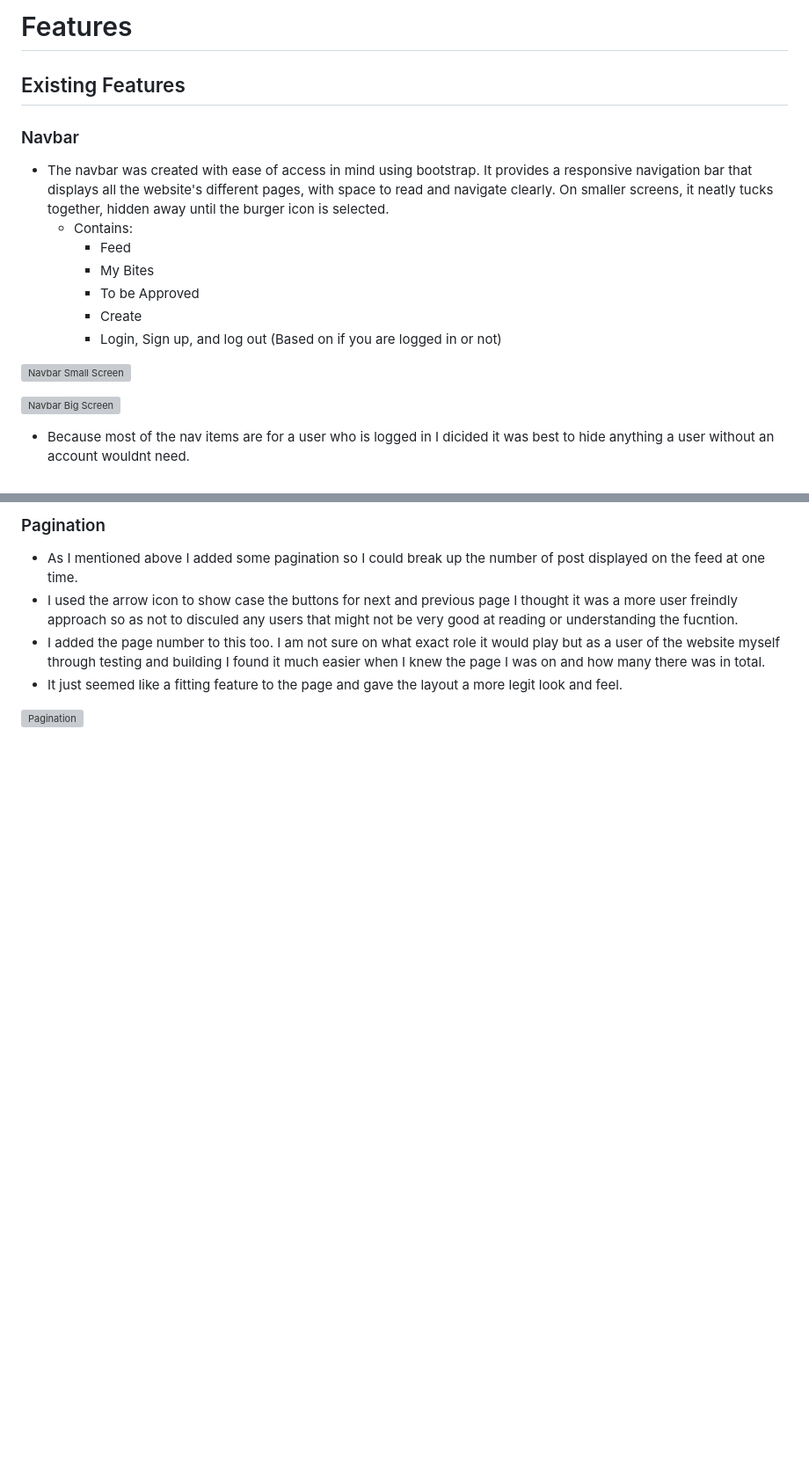
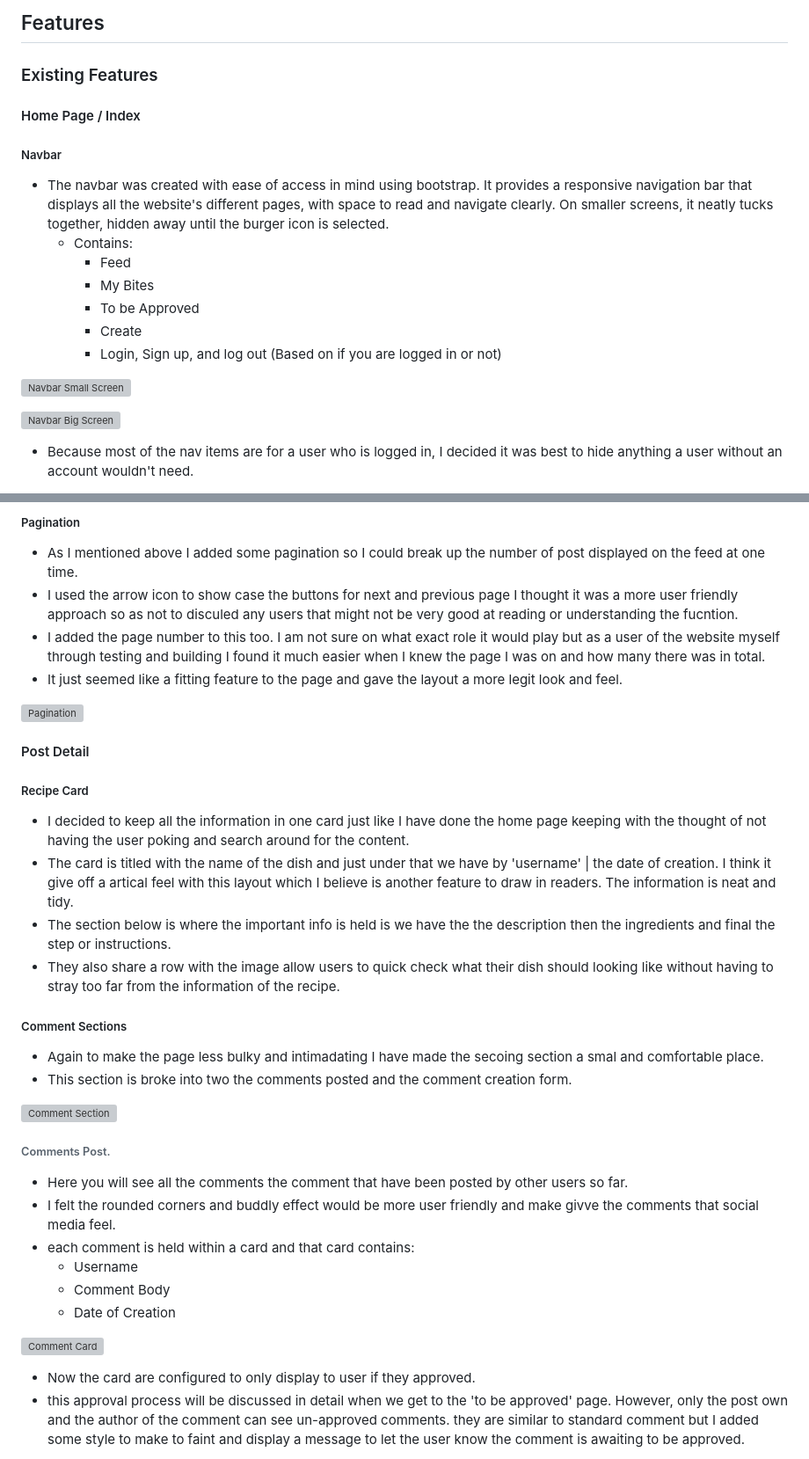
Before and after one commit to JAmcevoy/tiny-bites, a Markdown page: README.md, 2 parts joined by grey strips. Shown at 88% size. GitHub-like rendering; blank space fills up the shorter version; grey boxes are pictures that could not be loaded.

Commit message:
Added the post detail page to readme features

```diff
--- a/README.md
+++ b/README.md
@@ -34,9 +34,11 @@ Whether it's a gourmet twist on instant noodles or a cherished lunchtime BLT spo
 
-# Features
+## Features
 
-## Existing Features
+### Existing Features
 
-### Navbar
+#### Home Page / Index
+
+##### Navbar
 
 - The navbar was created with ease of access in mind using bootstrap. It provides a responsive navigation bar that displays all the website's different pages, with space to read and navigate clearly. On smaller screens, it neatly tucks together, hidden away until the burger icon is selected.
   - Contains:
@@ -52,3 +54,3 @@ Whether it's a gourmet twist on instant noodles or a cherished lunchtime BLT spo
 
-- Because most of the nav items are for a user who is logged in I dicided it was best to hide anything a user without an account wouldnt need.
+- Because most of the nav items are for a user who is logged in, I decided it was best to hide anything a user without an account wouldn't need.
 
@@ -87,10 +86,40 @@ Whether it's a gourmet twist on instant noodles or a cherished lunchtime BLT spo
 
-
-### Pagination
+##### Pagination
 
 - As I mentioned above I added some pagination so I could break up the number of post displayed on the feed at one time.
-- I used the arrow icon to show case the buttons for next and previous page I thought it was a more user freindly approach so as not to disculed any users that might not be very good at reading or understanding the fucntion.
+- I used the arrow icon to show case the buttons for next and previous page I thought it was a more user friendly approach so as not to disculed any users that might not be very good at reading or understanding the fucntion.
 - I added the page number to this too. I am not sure on what exact role it would play but as a user of the website myself through testing and building I found it much easier when I knew the page I was on and how many there was in total.
 - It just seemed like a fitting feature to the page and gave the layout a more legit look and feel.
 
-![Pagination]()
+![Pagination](docs/pagination.png)
+
+#### Post Detail
+
+##### Recipe Card
+
+- I decided to keep all the information in one card just like I have done the home page keeping with the thought of not having the user poking and search around for the content.
+- The card is titled with the name of the dish and just under that we have by 'username' | the date of creation. I think it give off a artical feel with this layout which I believe is another feature to draw in readers. The information is neat and tidy.
+- The section below is where the important info is held is we have the the description then the ingredients and final the step or instructions.
+- They also share a row with the image allow users to quick check what their dish should looking like without having to stray too far from the information of the recipe.
+
+##### Comment Sections
+
+- Again to make the page less bulky and intimadating I have made the secoing section a smal and comfortable place.
+- This section is broke into two the comments posted and the comment creation form.
+
+![Comment Section](dco/images)
+
+###### Comments Post.
+
+- Here you will see all the comments the comment that have been posted by other users so far.
+- I felt the rounded corners and buddly effect would be more user friendly and make givve the comments that social media feel.
+- each comment is held within a card and that card contains:
+  - Username
+  - Comment Body
+  - Date of Creation
+
+![Comment Card](docs/images)
+
+- Now the card are configured to only display to user if they approved.
+- this approval process will be discussed in detail when we get to the 'to be approved' page. However, only the post own and the author of the comment can see un-approved comments. they are similar to standard comment but I added some style to make to faint and display a message to let the user know the comment is awaiting to be approved.
+
```
Also changed, not shown: other parts of README.md (+42 -24 lines).
